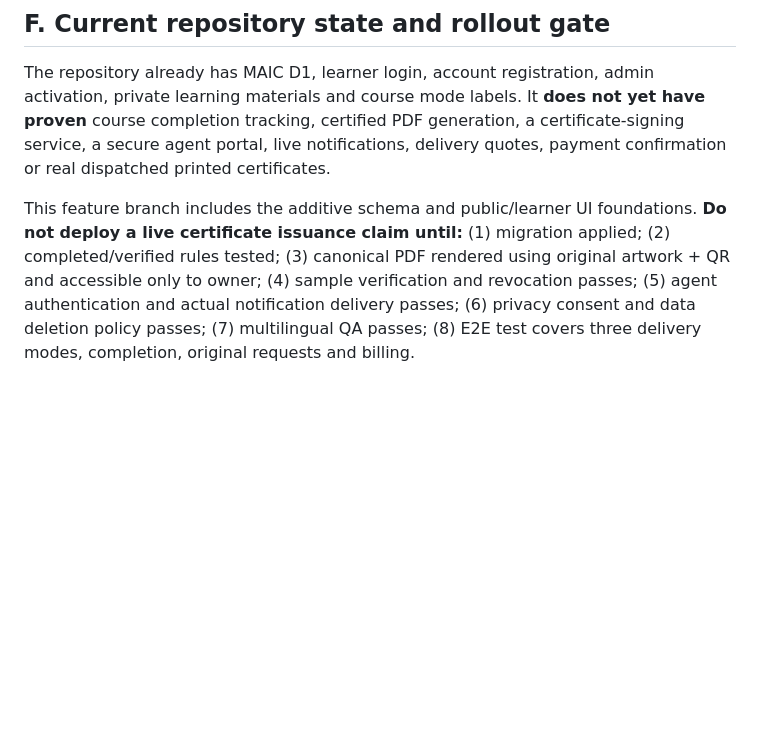
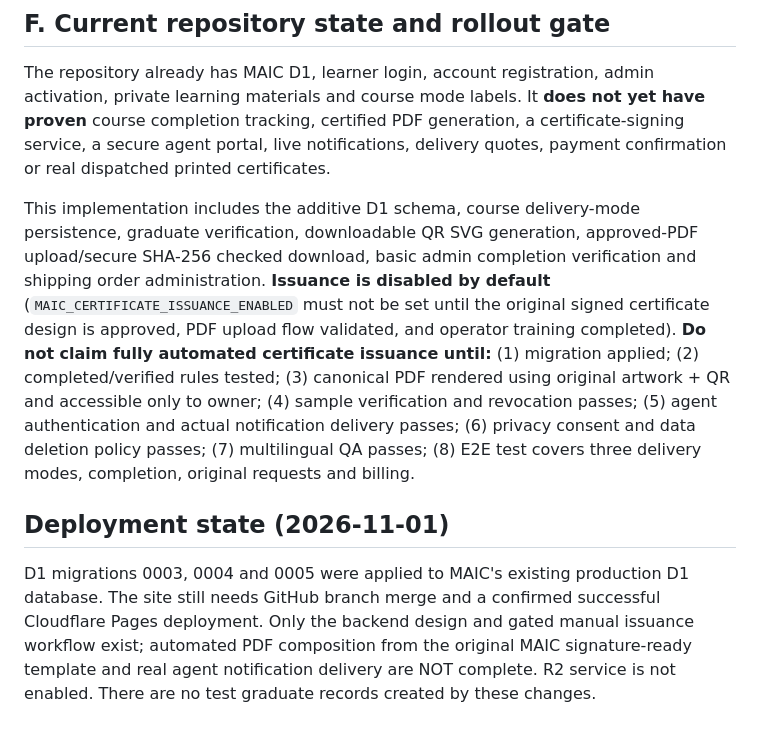
Before and after one commit to ahmedwaleed07/MAIC-Website, a Markdown page: docs/COURSE_CERTIFICATE_SYSTEM.md, the part around the change. Rendered like a GitHub page; blank space fills up the shorter version.

Commit message:
Document real D1 PDF fallback, issuance feature gate and remaining operational conditions

```diff
--- a/docs/COURSE_CERTIFICATE_SYSTEM.md
+++ b/docs/COURSE_CERTIFICATE_SYSTEM.md
@@ -44,4 +44,7 @@ Request Printed Original securely collects recipient name, phone, destination co
 ## F. Current repository state and rollout gate
 The repository already has MAIC D1, learner login, account registration, admin activation, private learning materials and course mode labels. It **does not yet have proven** course completion tracking, certified PDF generation, a certificate-signing service, a secure agent portal, live notifications, delivery quotes, payment confirmation or real dispatched printed certificates.
 
-This feature branch includes the additive schema and public/learner UI foundations. **Do not deploy a live certificate issuance claim until:** (1) migration applied; (2) completed/verified rules tested; (3) canonical PDF rendered using original artwork + QR and accessible only to owner; (4) sample verification and revocation passes; (5) agent authentication and actual notification delivery passes; (6) privacy consent and data deletion policy passes; (7) multilingual QA passes; (8) E2E test covers three delivery modes, completion, original requests and billing.
+This implementation includes the additive D1 schema, course delivery-mode persistence, graduate verification, downloadable QR SVG generation, approved-PDF upload/secure SHA-256 checked download, basic admin completion verification and shipping order administration. **Issuance is disabled by default** (`MAIC_CERTIFICATE_ISSUANCE_ENABLED` must not be set until the original signed certificate design is approved, PDF upload flow validated, and operator training completed). **Do not claim fully automated certificate issuance until:** (1) migration applied; (2) completed/verified rules tested; (3) canonical PDF rendered using original artwork + QR and accessible only to owner; (4) sample verification and revocation passes; (5) agent authentication and actual notification delivery passes; (6) privacy consent and data deletion policy passes; (7) multilingual QA passes; (8) E2E test covers three delivery modes, completion, original requests and billing.
+
+## Deployment state (2026-11-01)
+D1 migrations 0003, 0004 and 0005 were applied to MAIC's existing production D1 database. The site still needs GitHub branch merge and a confirmed successful Cloudflare Pages deployment. Only the backend design and gated manual issuance workflow exist; automated PDF composition from the original MAIC signature-ready template and real agent notification delivery are NOT complete. R2 service is not enabled. There are no test graduate records created by these changes.
```
